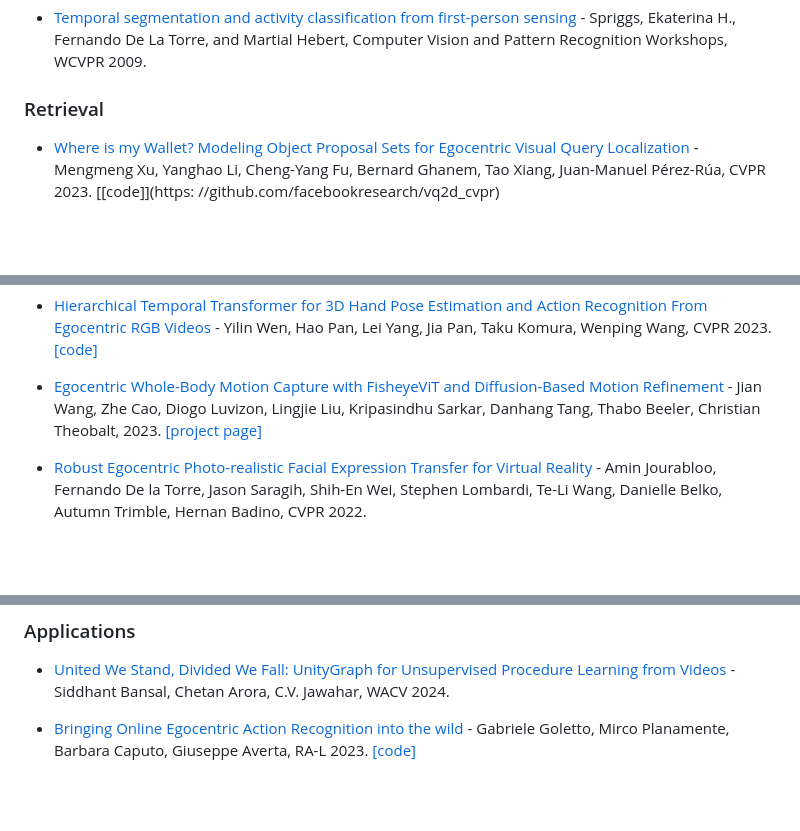
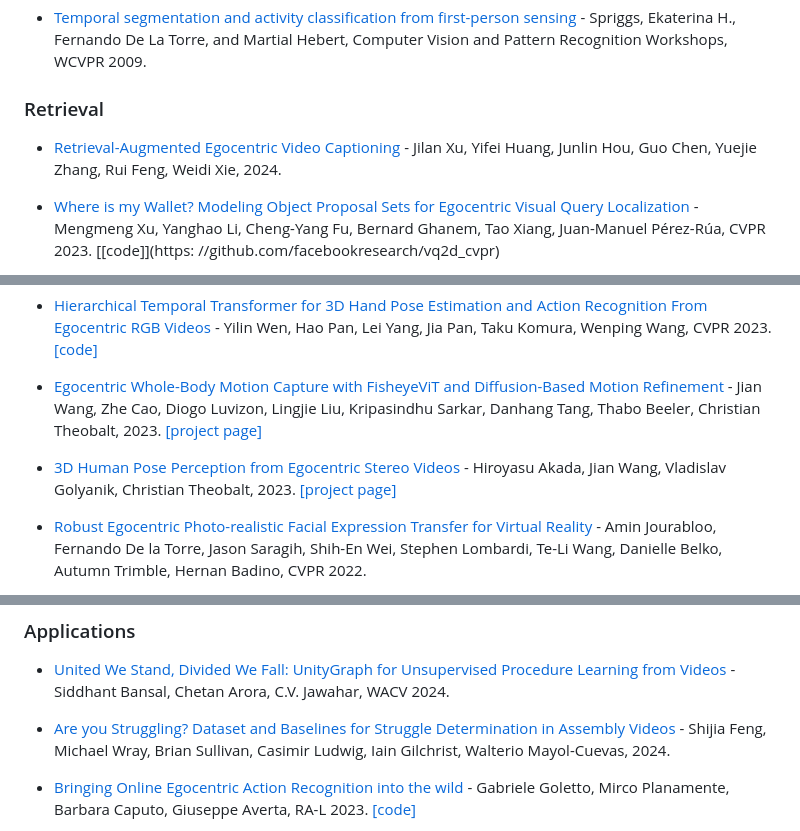
Before and after one commit to EgocentricVision/EgocentricVision, a Markdown page: README.md, 3 parts joined by grey strips. GitHub-like rendering; blank space fills up the shorter version.

```diff
--- a/README.md
+++ b/README.md
@@ -443,6 +451,8 @@ better view here -> https://egocentricvision.github.io/EgocentricVision/
 - [Temporal segmentation and activity classification from first-person sensing](https://ieeexplore.ieee.org/document/5204354) - Spriggs, Ekaterina H., Fernando De La Torre, and Martial Hebert, Computer Vision and Pattern Recognition Workshops, WCVPR 2009.
 
 ### Retrieval
+- [Retrieval-Augmented Egocentric Video Captioning](https://arxiv.org/abs/2401.00789v2) - Jilan Xu, Yifei Huang, Junlin Hou, Guo Chen, Yuejie Zhang, Rui Feng, Weidi Xie,  2024.
+
 - [Where is my Wallet? Modeling Object Proposal Sets for Egocentric Visual Query Localization](https://openaccess.thecvf.com/content/CVPR2023/papers/Xu_Where_Is_My_Wallet_Modeling_Object_Proposal_Sets_for_Egocentric_CVPR_2023_paper.pdf) - Mengmeng Xu, Yanghao Li, Cheng-Yang Fu, Bernard Ghanem, Tao Xiang, Juan-Manuel Pérez-Rúa, CVPR 2023. [[code]](https: //github.com/facebookresearch/vq2d_cvpr)
 
 - [Learning Temporal Sentence Grounding From Narrated EgoVideos](https://arxiv.org/abs/2310.17395) - Kevin Flanagan, Dima Damen, Michael Wray, BMVC 2023. [[code]](https://github.com/keflanagan/CliMer)
@@ -517,6 +527,8 @@ better view here -> https://egocentricvision.github.io/EgocentricVision/
 - [Hierarchical Temporal Transformer for 3D Hand Pose Estimation and Action Recognition From Egocentric RGB Videos](https://openaccess.thecvf.com/content/CVPR2023/papers/Wen_Hierarchical_Temporal_Transformer_for_3D_Hand_Pose_Estimation_and_Action_CVPR_2023_paper.pdf) - Yilin Wen, Hao Pan, Lei Yang, Jia Pan, Taku Komura, Wenping Wang, CVPR 2023. [[code]](https://github.com/fylwen/HTT)
 
 - [Egocentric Whole-Body Motion Capture with FisheyeViT and Diffusion-Based Motion Refinement](https://arxiv.org/abs/2311.16495) - Jian Wang, Zhe Cao, Diogo Luvizon, Lingjie Liu, Kripasindhu Sarkar, Danhang Tang, Thabo Beeler, Christian Theobalt,  2023. [[project page]](https://people.mpi-inf.mpg.de/~jianwang/projects/egowholemocap/)
+
+- [3D Human Pose Perception from Egocentric Stereo Videos](https://arxiv.org/abs/2401.00889) - Hiroyasu Akada, Jian Wang, Vladislav Golyanik, Christian Theobalt,  2023. [[project page]](https://4dqv.mpi-inf.mpg.de/UnrealEgo2/)
 
 - [Robust Egocentric Photo-realistic Facial Expression Transfer for Virtual Reality](https://openaccess.thecvf.com/content/CVPR2022/papers/Jourabloo_Robust_Egocentric_Photo-Realistic_Facial_Expression_Transfer_for_Virtual_Reality_CVPR_2022_paper.pdf) - Amin Jourabloo, Fernando De la Torre, Jason Saragih, Shih-En Wei, Stephen Lombardi, Te-Li Wang, Danielle Belko, Autumn Trimble, Hernan Badino, CVPR 2022.
 
@@ -654,6 +666,8 @@ better view here -> https://egocentricvision.github.io/EgocentricVision/
 ### Applications
 - [United We Stand, Divided We Fall: UnityGraph for Unsupervised Procedure Learning from Videos](https://arxiv.org/abs/2311.03550) - Siddhant Bansal, Chetan Arora, C.V. Jawahar, WACV 2024.
 
+- [Are you Struggling? Dataset and Baselines for Struggle Determination in Assembly Videos](https://arxiv.org/abs/2402.11057) - Shijia Feng, Michael Wray, Brian Sullivan, Casimir Ludwig, Iain Gilchrist, Walterio Mayol-Cuevas,  2024.
+
 - [Bringing Online Egocentric Action Recognition into the wild](https://arxiv.org/abs/2211.03004) - Gabriele Goletto, Mirco Planamente, Barbara Caputo, Giuseppe Averta, RA-L 2023. [[code]](https://github.com/EgocentricVision/EgoWild)
 
 - [EgoAdapt: A multi-stream evaluation study of adaptation to real-world egocentric user video](https://arxiv.org/abs/2307.05784) - Matthias De Lange, Hamid Eghbalzadeh, Reuben Tan, Michael Iuzzolino, Franziska Meier, Karl Ridgeway,  2023.
```
Also changed, not shown: other parts of README.md (+16 -2 lines).
